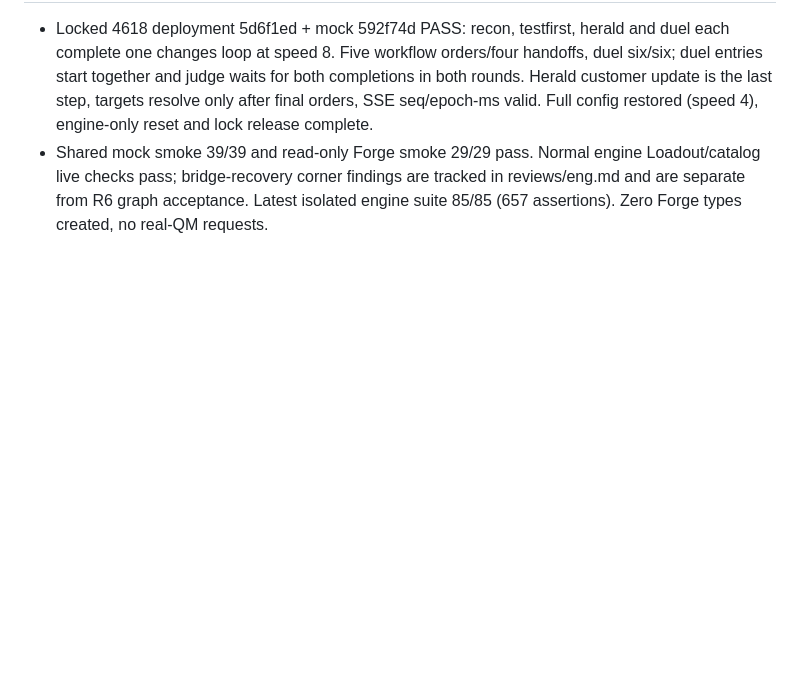
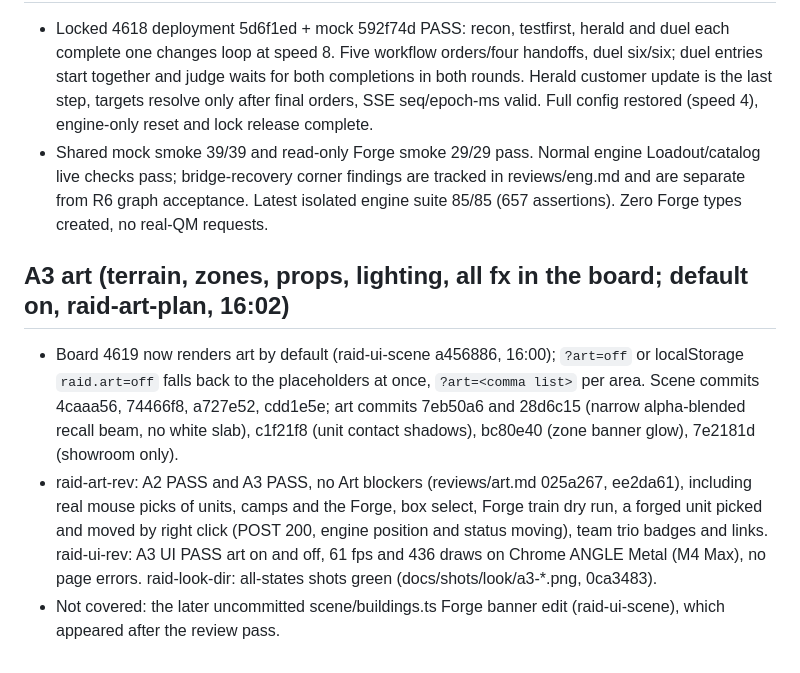
Before and after one commit to aemrebarut/qm-raid, a Markdown page: docs/TEST.md, the part around the change. Drawn GitHub-style; blank space fills up the shorter version.

Commit message:
raid-art-plan: TEST.md A3 art (default on at a456886, art-rev and ui-rev PASS, Look shots green)
Co-Authored-By: Claude Opus 5.5 <noreply@anthropic.com>

```diff
--- a/docs/TEST.md
+++ b/docs/TEST.md
@@ -153,3 +153,8 @@ Brain on 4616: `cd services/brain && SMOKE_WRITE=1 bun run test` (all PASS; spaw
 ## R6 eng expanded presets (raid-eng-rev, 15:57 PDT)
 - Locked 4618 deployment 5d6f1ed + mock 592f74d PASS: recon, testfirst, herald and duel each complete one changes loop at speed 8. Five workflow orders/four handoffs, duel six/six; duel entries start together and judge waits for both completions in both rounds. Herald customer update is the last step, targets resolve only after final orders, SSE seq/epoch-ms valid. Full config restored (speed 4), engine-only reset and lock release complete.
 - Shared mock smoke 39/39 and read-only Forge smoke 29/29 pass. Normal engine Loadout/catalog live checks pass; bridge-recovery corner findings are tracked in reviews/eng.md and are separate from R6 graph acceptance. Latest isolated engine suite 85/85 (657 assertions). Zero Forge types created, no real-QM requests.
+
+## A3 art (terrain, zones, props, lighting, all fx in the board; default on, raid-art-plan, 16:02)
+- Board 4619 now renders art by default (raid-ui-scene a456886, 16:00); `?art=off` or localStorage `raid.art=off` falls back to the placeholders at once, `?art=<comma list>` per area. Scene commits 4caaa56, 74466f8, a727e52, cdd1e5e; art commits 7eb50a6 and 28d6c15 (narrow alpha-blended recall beam, no white slab), c1f21f8 (unit contact shadows), bc80e40 (zone banner glow), 7e2181d (showroom only).
+- raid-art-rev: A2 PASS and A3 PASS, no Art blockers (reviews/art.md 025a267, ee2da61), including real mouse picks of units, camps and the Forge, box select, Forge train dry run, a forged unit picked and moved by right click (POST 200, engine position and status moving), team trio badges and links. raid-ui-rev: A3 UI PASS art on and off, 61 fps and 436 draws on Chrome ANGLE Metal (M4 Max), no page errors. raid-look-dir: all-states shots green (docs/shots/look/a3-*.png, 0ca3483).
+- Not covered: the later uncommitted scene/buildings.ts Forge banner edit (raid-ui-scene), which appeared after the review pass.
```
